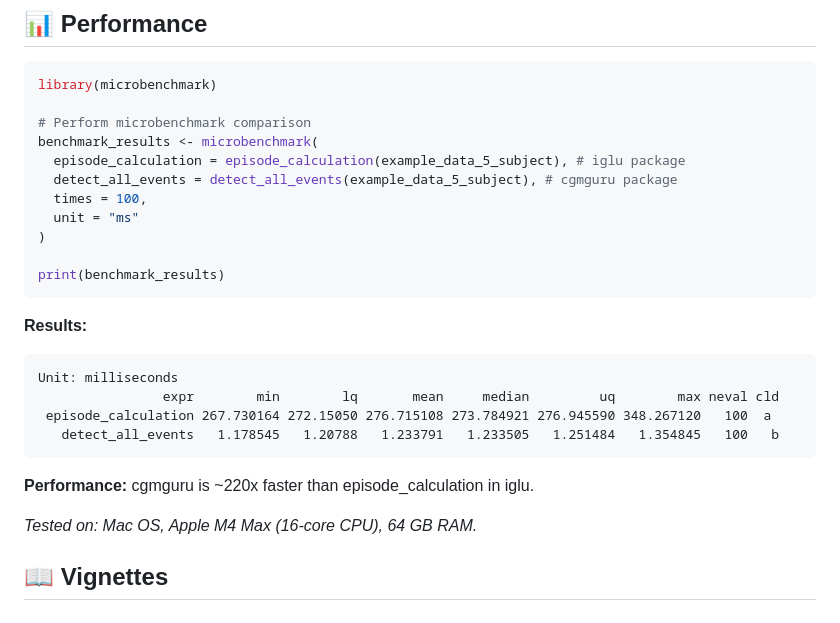
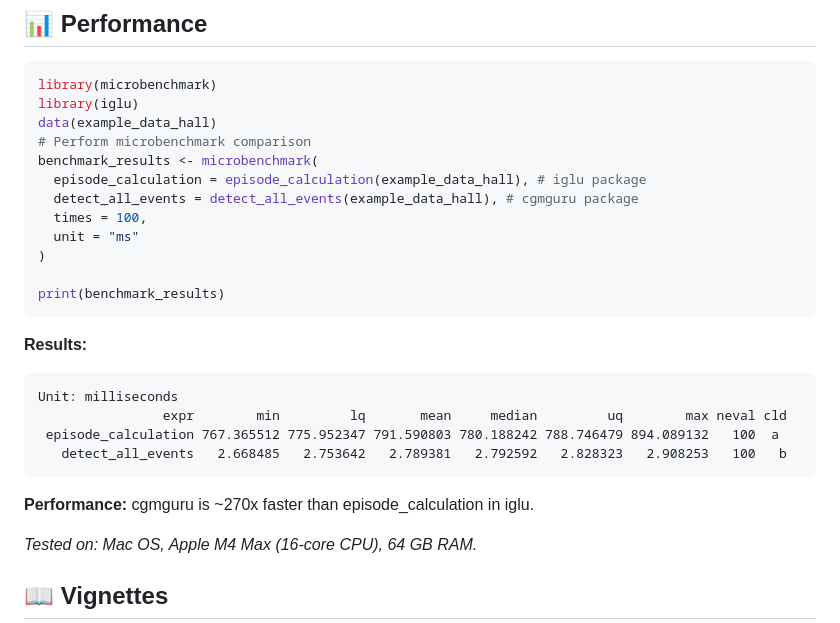
Before and after one commit to shstat1729/cgmguru, a Markdown page: README.md, the part around the change. Rendered like a GitHub page.

Commit message:
Update Benchmark

````diff
--- a/README.md
+++ b/README.md
@@ -264,11 +264,12 @@ print(all_events)
 
 ```r
 library(microbenchmark)
-
+library(iglu)
+data(example_data_hall)
 # Perform microbenchmark comparison
 benchmark_results <- microbenchmark(
-  episode_calculation = episode_calculation(example_data_5_subject), # iglu package
-  detect_all_events = detect_all_events(example_data_5_subject), # cgmguru package
+  episode_calculation = episode_calculation(example_data_hall), # iglu package
+  detect_all_events = detect_all_events(example_data_hall), # cgmguru package
   times = 100,
   unit = "ms"
 )
@@ -279,12 +280,12 @@ print(benchmark_results)
 **Results:**
 ```
 Unit: milliseconds
-                expr        min        lq       mean     median         uq        max neval cld
- episode_calculation 267.730164 272.15050 276.715108 273.784921 276.945590 348.267120   100  a
-   detect_all_events   1.178545   1.20788   1.233791   1.233505   1.251484   1.354845   100   b
+                expr        min         lq       mean     median         uq        max neval cld
+ episode_calculation 767.365512 775.952347 791.590803 780.188242 788.746479 894.089132   100  a
+   detect_all_events   2.668485   2.753642   2.789381   2.792592   2.828323   2.908253   100   b
 ```
 
-**Performance:** cgmguru is ~220x faster than episode_calculation in iglu.
+**Performance:** cgmguru is ~270x faster than episode_calculation in iglu.
 
 *Tested on: Mac OS, Apple M4 Max (16-core CPU), 64 GB RAM.*
 
````
